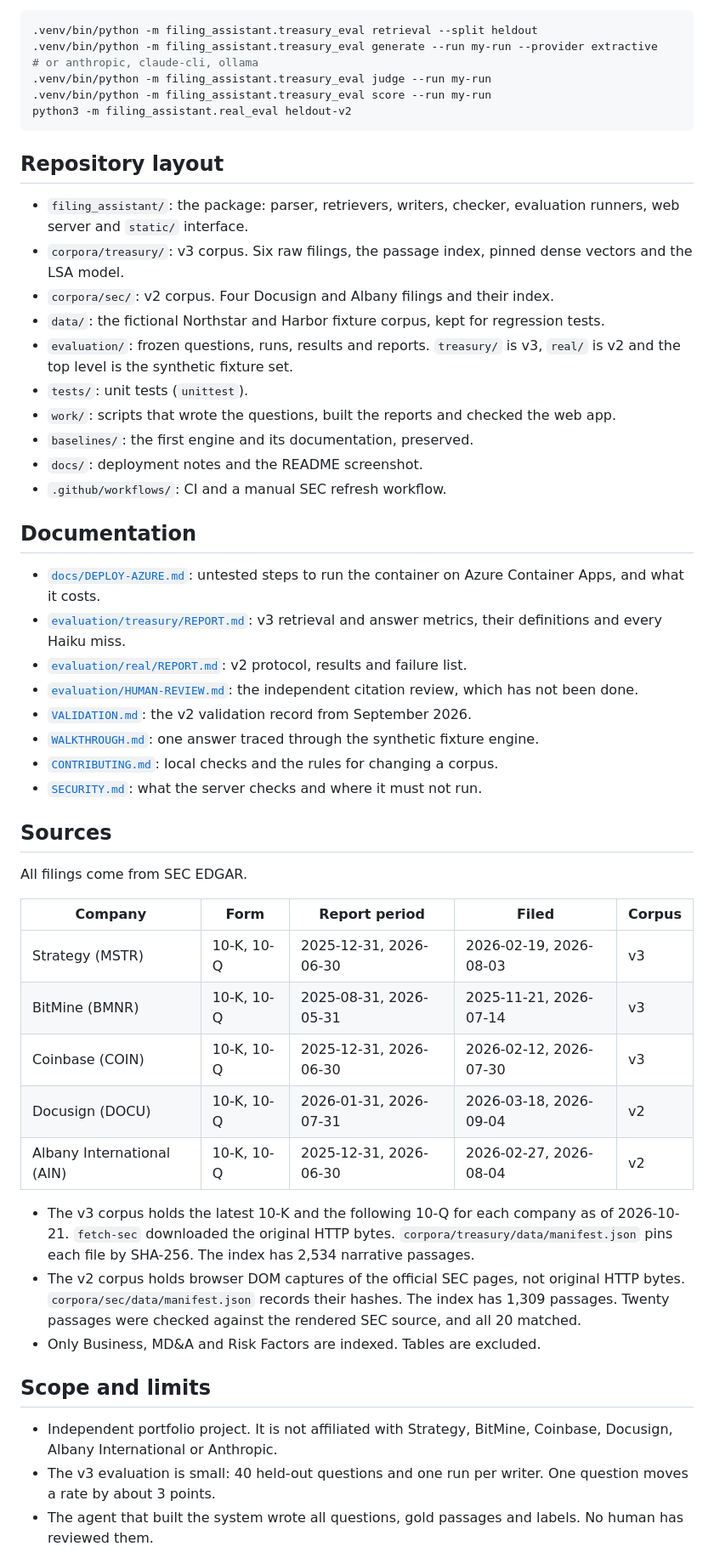
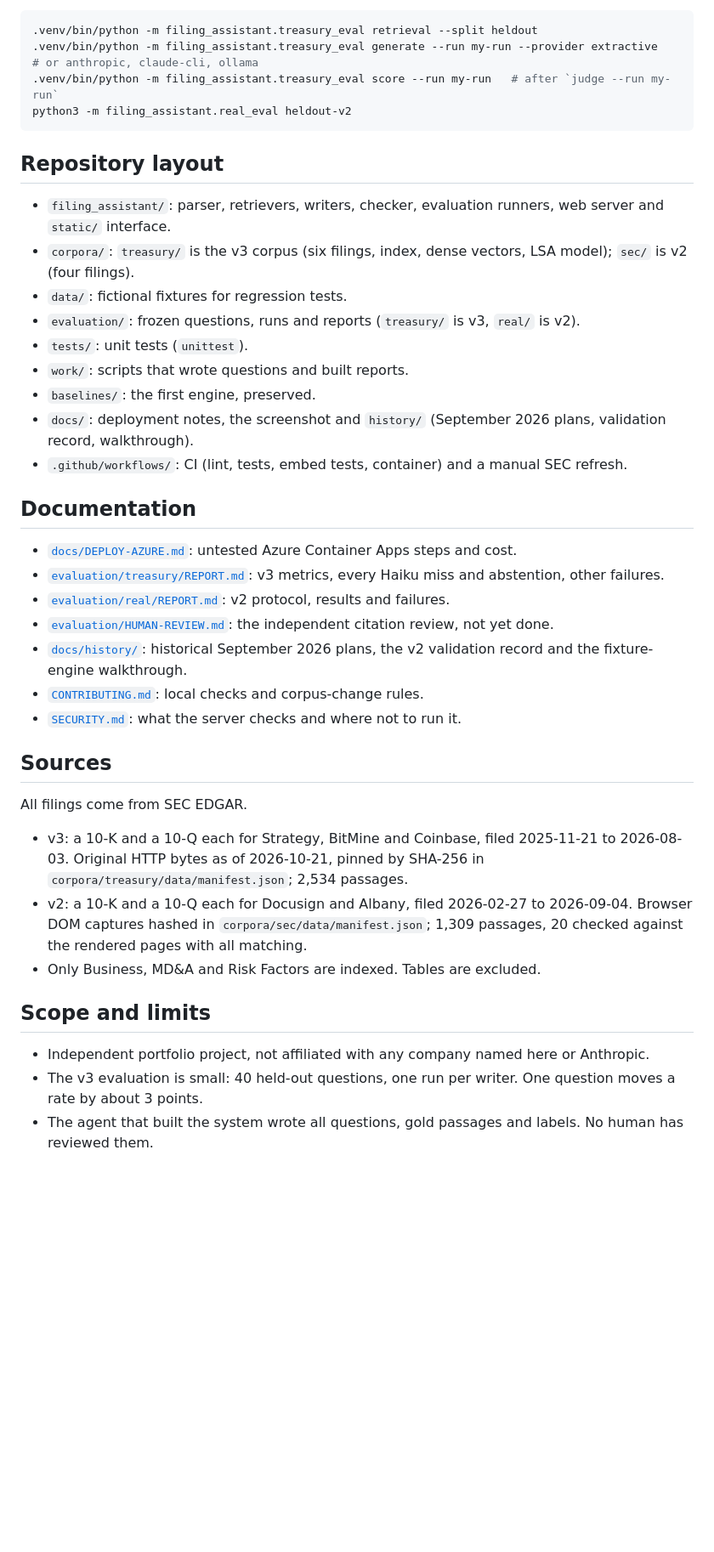
Before and after one commit to RahilBhavan/filing-research-assistant, a Markdown page: README.md, the part around one of its changes. Shown at 85% size. GitHub-like rendering; blank space fills up the shorter version.

Commit message:
Trim README under 1,200 words; point to the report for Haiku misses
Co-Authored-By: Claude Sonnet 5.5 <noreply@anthropic.com>

````diff
--- a/README.md
+++ b/README.md
@@ -66,53 +65,42 @@ Reproduce the evaluations with the commands below. Retrieval and the v2 runs are
 ```sh
 .venv/bin/python -m filing_assistant.treasury_eval retrieval --split heldout
 .venv/bin/python -m filing_assistant.treasury_eval generate --run my-run --provider extractive   # or anthropic, claude-cli, ollama
-.venv/bin/python -m filing_assistant.treasury_eval judge --run my-run
-.venv/bin/python -m filing_assistant.treasury_eval score --run my-run
+.venv/bin/python -m filing_assistant.treasury_eval score --run my-run   # after `judge --run my-run`
 python3 -m filing_assistant.real_eval heldout-v2
 ```
 
 ## Repository layout
 
-- `filing_assistant/`: the package: parser, retrievers, writers, checker, evaluation runners, web server and `static/` interface.
-- `corpora/treasury/`: v3 corpus. Six raw filings, the passage index, pinned dense vectors and the LSA model.
-- `corpora/sec/`: v2 corpus. Four Docusign and Albany filings and their index.
-- `data/`: the fictional Northstar and Harbor fixture corpus, kept for regression tests.
-- `evaluation/`: frozen questions, runs, results and reports. `treasury/` is v3, `real/` is v2 and the top level is the synthetic fixture set.
+- `filing_assistant/`: parser, retrievers, writers, checker, evaluation runners, web server and `static/` interface.
+- `corpora/`: `treasury/` is the v3 corpus (six filings, index, dense vectors, LSA model); `sec/` is v2 (four filings).
+- `data/`: fictional fixtures for regression tests.
+- `evaluation/`: frozen questions, runs and reports (`treasury/` is v3, `real/` is v2).
 - `tests/`: unit tests (`unittest`).
-- `work/`: scripts that wrote the questions, built the reports and checked the web app.
-- `baselines/`: the first engine and its documentation, preserved.
-- `docs/`: deployment notes and the README screenshot.
-- `.github/workflows/`: CI and a manual SEC refresh workflow.
+- `work/`: scripts that wrote questions and built reports.
+- `baselines/`: the first engine, preserved.
+- `docs/`: deployment notes, the screenshot and `history/` (September 2026 plans, validation record, walkthrough).
+- `.github/workflows/`: CI (lint, tests, embed tests, container) and a manual SEC refresh.
 
 ## Documentation
 
-- [`docs/DEPLOY-AZURE.md`](docs/DEPLOY-AZURE.md): untested steps to run the container on Azure Container Apps, and what it costs.
-- [`evaluation/treasury/REPORT.md`](evaluation/treasury/REPORT.md): v3 retrieval and answer metrics, their definitions and every Haiku miss.
-- [`evaluation/real/REPORT.md`](evaluation/real/REPORT.md): v2 protocol, results and failure list.
-- [`evaluation/HUMAN-REVIEW.md`](evaluation/HUMAN-REVIEW.md): the independent citation review, which has not been done.
-- [`VALIDATION.md`](VALIDATION.md): the v2 validation record from September 2026.
-- [`WALKTHROUGH.md`](WALKTHROUGH.md): one answer traced through the synthetic fixture engine.
-- [`CONTRIBUTING.md`](CONTRIBUTING.md): local checks and the rules for changing a corpus.
-- [`SECURITY.md`](SECURITY.md): what the server checks and where it must not run.
+- [`docs/DEPLOY-AZURE.md`](docs/DEPLOY-AZURE.md): untested Azure Container Apps steps and cost.
+- [`evaluation/treasury/REPORT.md`](evaluation/treasury/REPORT.md): v3 metrics, every Haiku miss and abstention, other failures.
+- [`evaluation/real/REPORT.md`](evaluation/real/REPORT.md): v2 protocol, results and failures.
+- [`evaluation/HUMAN-REVIEW.md`](evaluation/HUMAN-REVIEW.md): the independent citation review, not yet done.
+- [`docs/history/`](docs/history/): historical September 2026 plans, the v2 validation record and the fixture-engine walkthrough.
+- [`CONTRIBUTING.md`](CONTRIBUTING.md): local checks and corpus-change rules.
+- [`SECURITY.md`](SECURITY.md): what the server checks and where not to run it.
 
 ## Sources
 
 All filings come from SEC EDGAR.
 
-| Company | Form | Report period | Filed | Corpus |
-|---|---|---|---|---|
-| Strategy (MSTR) | 10-K, 10-Q | 2025-12-31, 2026-06-30 | 2026-02-19, 2026-08-03 | v3 |
-| BitMine (BMNR) | 10-K, 10-Q | 2025-08-31, 2026-05-31 | 2025-11-21, 2026-07-14 | v3 |
-| Coinbase (COIN) | 10-K, 10-Q | 2025-12-31, 2026-06-30 | 2026-02-12, 2026-07-30 | v3 |
-| Docusign (DOCU) | 10-K, 10-Q | 2026-01-31, 2026-07-31 | 2026-03-18, 2026-09-04 | v2 |
-| Albany International (AIN) | 10-K, 10-Q | 2025-12-31, 2026-06-30 | 2026-02-27, 2026-08-04 | v2 |
-
-- The v3 corpus holds the latest 10-K and the following 10-Q for each company as of 2026-10-21. `fetch-sec` downloaded the original HTTP bytes. `corpora/treasury/data/manifest.json` pins each file by SHA-256. The index has 2,534 narrative passages.
-- The v2 corpus holds browser DOM captures of the official SEC pages, not original HTTP bytes. `corpora/sec/data/manifest.json` records their hashes. The index has 1,309 passages. Twenty passages were checked against the rendered SEC source, and all 20 matched.
+- v3: a 10-K and a 10-Q each for Strategy, BitMine and Coinbase, filed 2025-11-21 to 2026-08-03. Original HTTP bytes as of 2026-10-21, pinned by SHA-256 in `corpora/treasury/data/manifest.json`; 2,534 passages.
+- v2: a 10-K and a 10-Q each for Docusign and Albany, filed 2026-02-27 to 2026-09-04. Browser DOM captures hashed in `corpora/sec/data/manifest.json`; 1,309 passages, 20 checked against the rendered pages with all matching.
 - Only Business, MD&A and Risk Factors are indexed. Tables are excluded.
 
 ## Scope and limits
 
-- Independent portfolio project. It is not affiliated with Strategy, BitMine, Coinbase, Docusign, Albany International or Anthropic.
-- The v3 evaluation is small: 40 held-out questions and one run per writer. One question moves a rate by about 3 points.
+- Independent portfolio project, not affiliated with any company named here or Anthropic.
+- The v3 evaluation is small: 40 held-out questions, one run per writer. One question moves a rate by about 3 points.
 - The agent that built the system wrote all questions, gold passages and labels. No human has reviewed them.
````
Also changed, not shown: other parts of README.md (+25 -26 lines).
